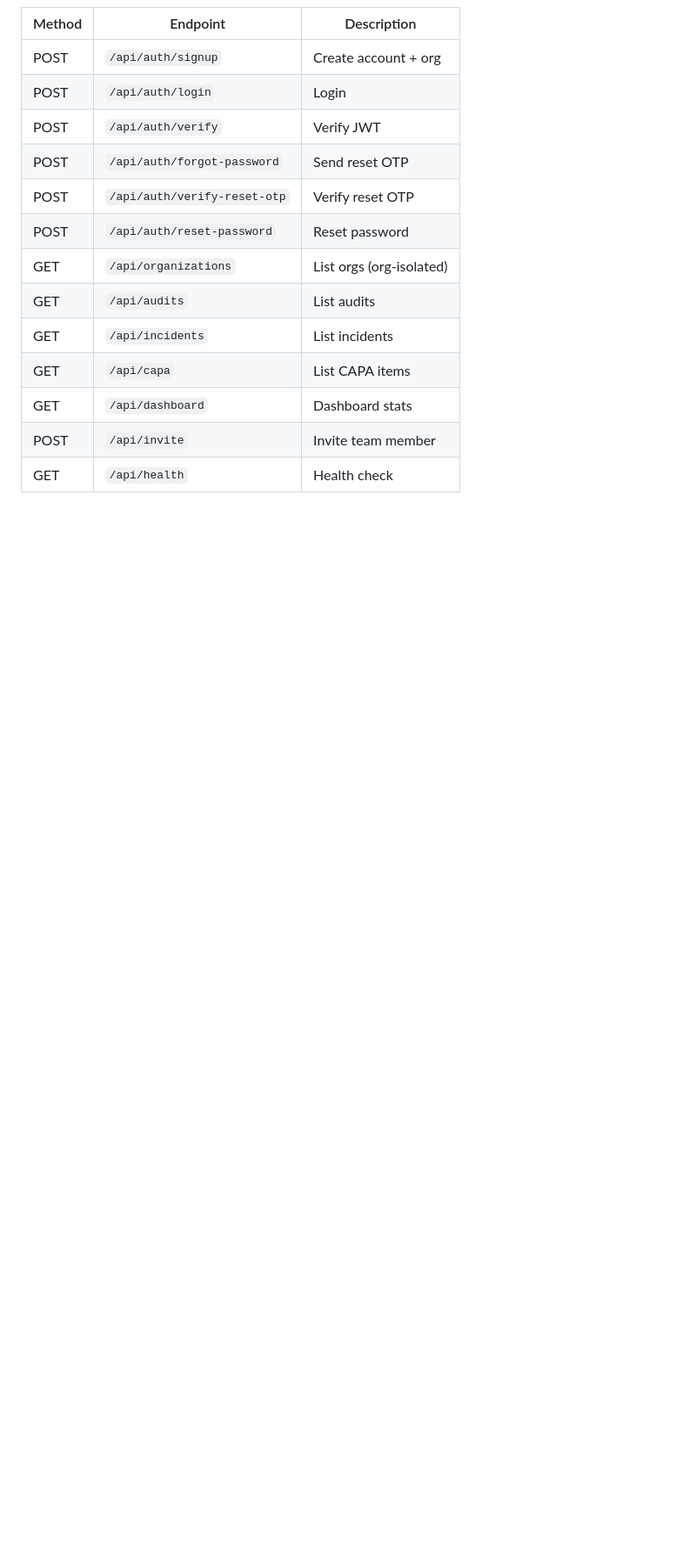
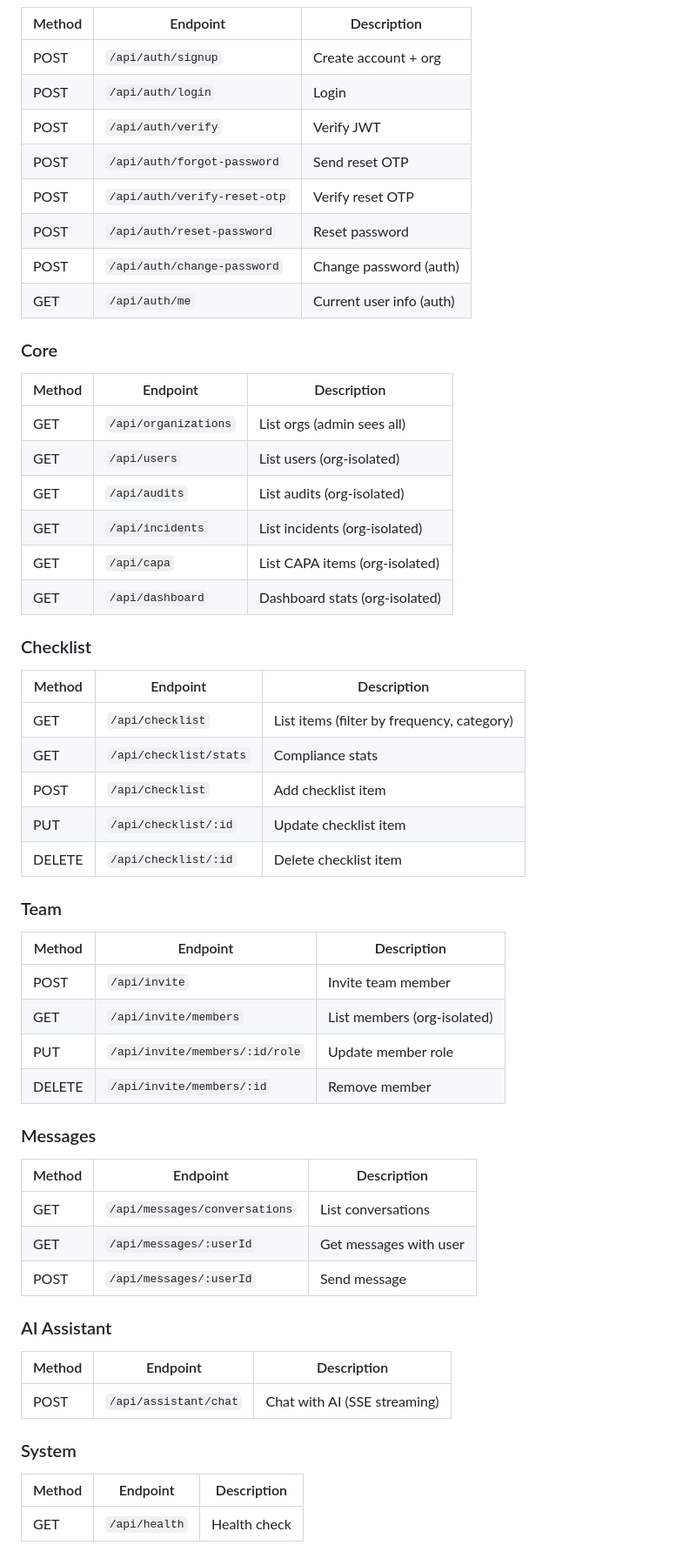
Before and after one commit to harishkumar2317/ai-fsr, a Markdown page: README.md, the part around one of its changes. Shown at 87% size. Drawn GitHub-style; blank space fills up the shorter version.

```diff
--- a/README.md
+++ b/README.md
@@ -124,10 +136,49 @@ ai-fsr/
 | POST | `/api/auth/forgot-password` | Send reset OTP |
 | POST | `/api/auth/verify-reset-otp` | Verify reset OTP |
 | POST | `/api/auth/reset-password` | Reset password |
-| GET | `/api/organizations` | List orgs (org-isolated) |
-| GET | `/api/audits` | List audits |
-| GET | `/api/incidents` | List incidents |
-| GET | `/api/capa` | List CAPA items |
-| GET | `/api/dashboard` | Dashboard stats |
+| POST | `/api/auth/change-password` | Change password (auth) |
+| GET | `/api/auth/me` | Current user info (auth) |
+
+### Core
+| Method | Endpoint | Description |
+|--------|----------|-------------|
+| GET | `/api/organizations` | List orgs (admin sees all) |
+| GET | `/api/users` | List users (org-isolated) |
+| GET | `/api/audits` | List audits (org-isolated) |
+| GET | `/api/incidents` | List incidents (org-isolated) |
+| GET | `/api/capa` | List CAPA items (org-isolated) |
+| GET | `/api/dashboard` | Dashboard stats (org-isolated) |
+
+### Checklist
+| Method | Endpoint | Description |
+|--------|----------|-------------|
+| GET | `/api/checklist` | List items (filter by frequency, category) |
+| GET | `/api/checklist/stats` | Compliance stats |
+| POST | `/api/checklist` | Add checklist item |
+| PUT | `/api/checklist/:id` | Update checklist item |
+| DELETE | `/api/checklist/:id` | Delete checklist item |
+
+### Team
+| Method | Endpoint | Description |
+|--------|----------|-------------|
 | POST | `/api/invite` | Invite team member |
+| GET | `/api/invite/members` | List members (org-isolated) |
+| PUT | `/api/invite/members/:id/role` | Update member role |
+| DELETE | `/api/invite/members/:id` | Remove member |
+
+### Messages
+| Method | Endpoint | Description |
+|--------|----------|-------------|
+| GET | `/api/messages/conversations` | List conversations |
+| GET | `/api/messages/:userId` | Get messages with user |
+| POST | `/api/messages/:userId` | Send message |
+
+### AI Assistant
+| Method | Endpoint | Description |
+|--------|----------|-------------|
+| POST | `/api/assistant/chat` | Chat with AI (SSE streaming) |
+
+### System
+| Method | Endpoint | Description |
+|--------|----------|-------------|
 | GET | `/api/health` | Health check |
```
Also changed, not shown: other parts of README.md (+70 -50 lines).
